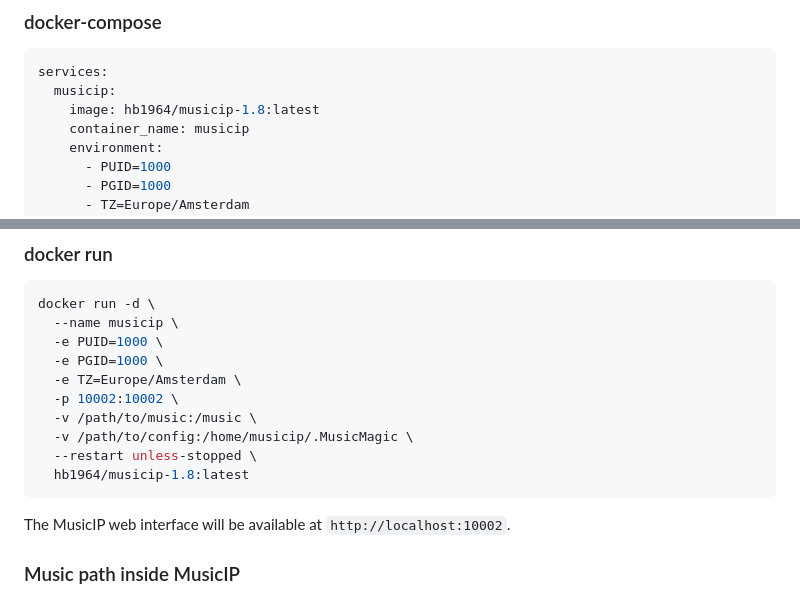
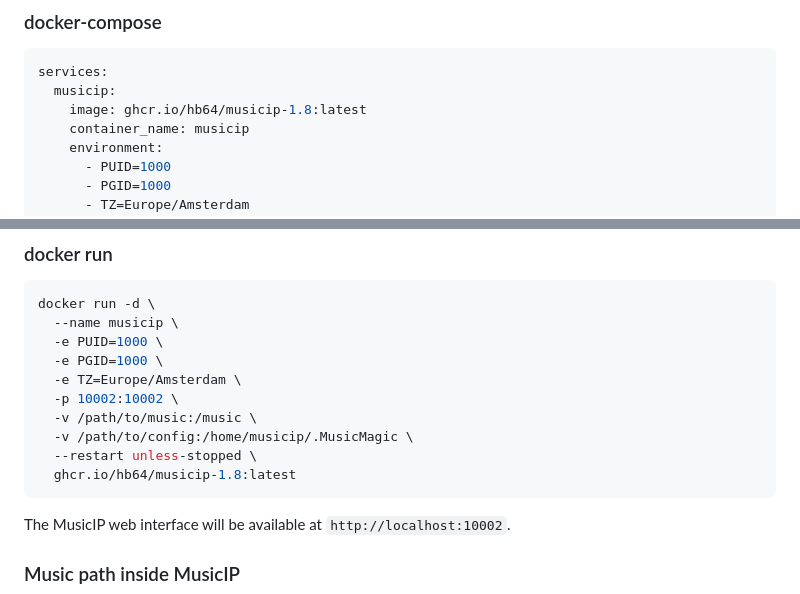
Before and after one commit to HB64/musicip-1.8, a Markdown page: README.md, 2 parts joined by grey strips. Drawn GitHub-style.

Commit message:
Update README with new Docker image and instructions

````diff
--- a/README.md
+++ b/README.md
@@ -23,7 +23,7 @@ Replace `1000:1000` with your `PUID:PGID` if you use different values.
 ```yaml
 services:
   musicip:
-    image: hb1964/musicip-1.8:latest
+    image: ghcr.io/hb64/musicip-1.8:latest
     container_name: musicip
     environment:
       - PUID=1000
@@ -49,7 +49,7 @@ docker run -d \
   -v /path/to/music:/music \
   -v /path/to/config:/home/musicip/.MusicMagic \
   --restart unless-stopped \
-  hb1964/musicip-1.8:latest
+  ghcr.io/hb64/musicip-1.8:latest
 ```
 
 The MusicIP web interface will be available at `http://localhost:10002`.
````
